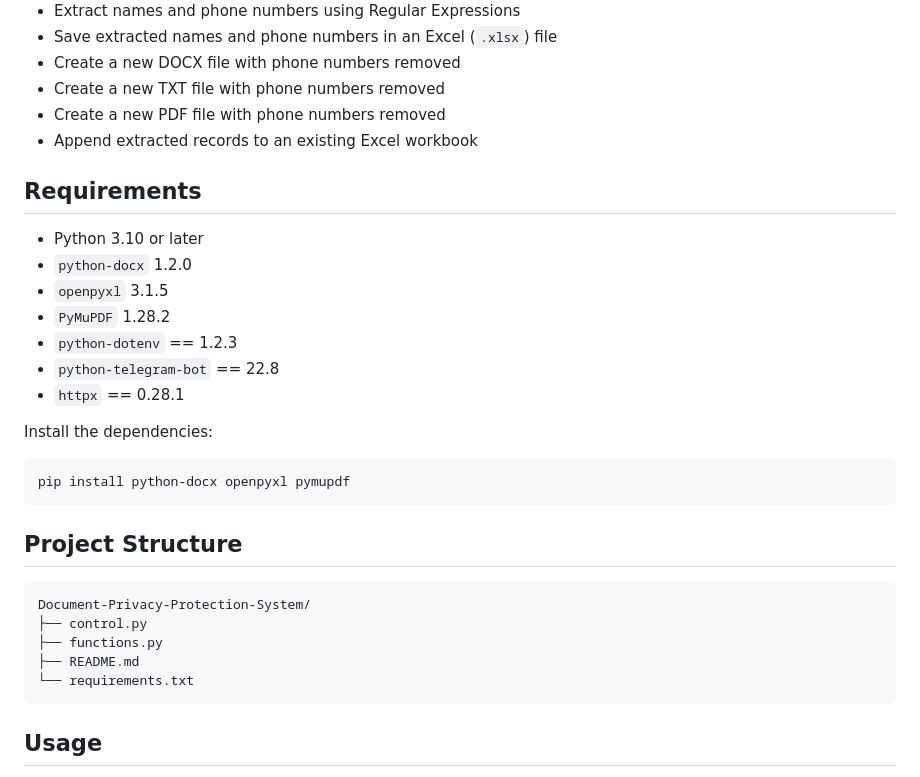
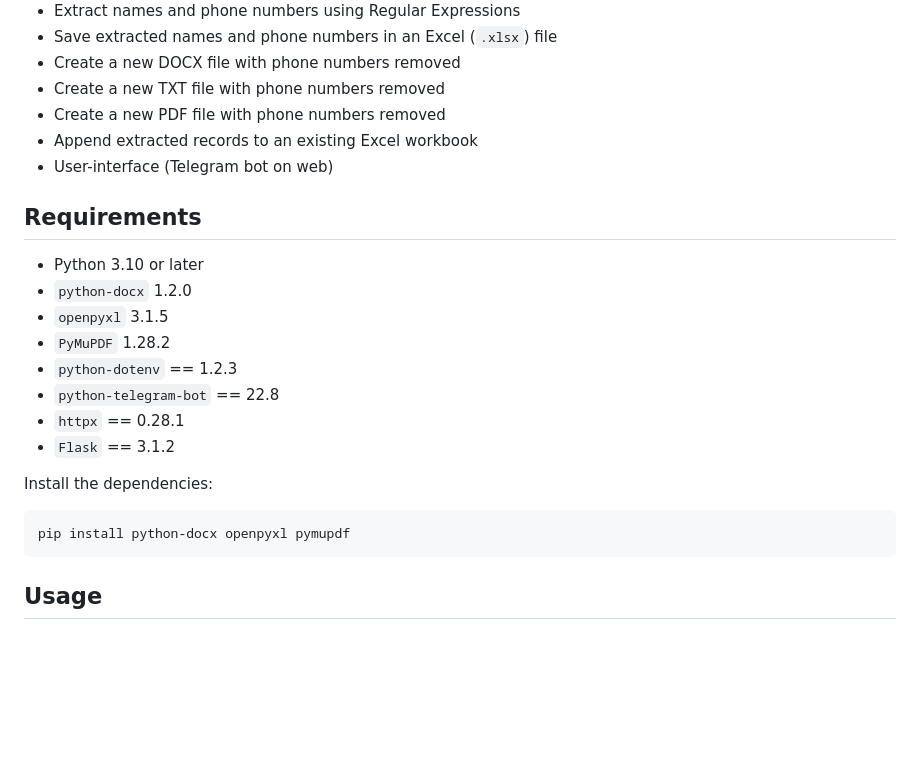
Before and after one commit to Kourosh-Rezaei/Document-Privacy-Protection-System, a Markdown page: README.md, the part around one of its changes. Drawn GitHub-style; blank space fills up the shorter version.

````diff
--- a/README.md
+++ b/README.md
@@ -15,6 +15,7 @@ The project currently supports **DOCX**, **TXT**, and **PDF** files.
 - Create a new TXT file with phone numbers removed
 - Create a new PDF file with phone numbers removed
 - Append extracted records to an existing Excel workbook
+- User-interface (Telegram bot on web)
 
 ## Requirements
 
@@ -25,21 +26,12 @@ The project currently supports **DOCX**, **TXT**, and **PDF** files.
 - `python-dotenv` ==  1.2.3
 - `python-telegram-bot` == 22.8
 - `httpx` == 0.28.1
+- `Flask` == 3.1.2
 
 Install the dependencies:
 
 ```bash
 pip install python-docx openpyxl pymupdf
-```
-
-## Project Structure
-
-```text
-Document-Privacy-Protection-System/
-├── control.py
-├── functions.py
-├── README.md
-└── requirements.txt
 ```
 
 ## Usage
````
Also changed, not shown: other parts of README.md (+0 -40 lines).
